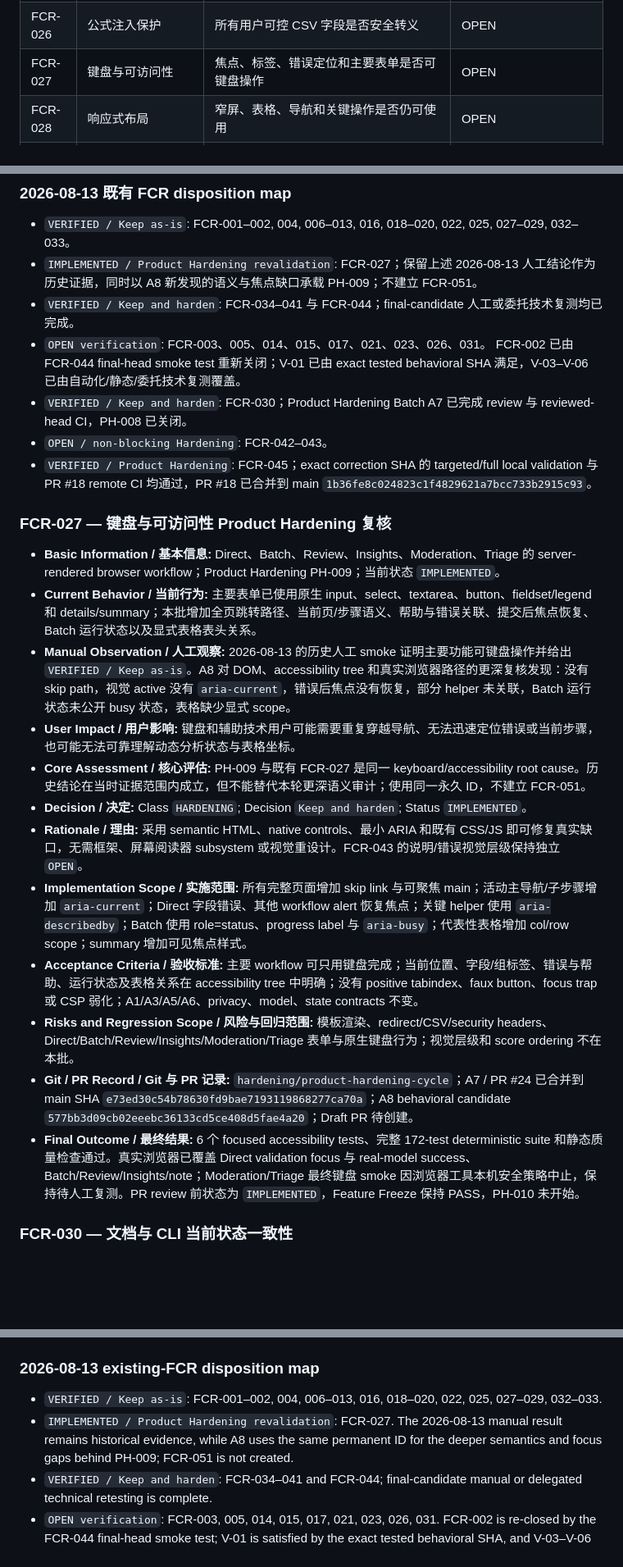
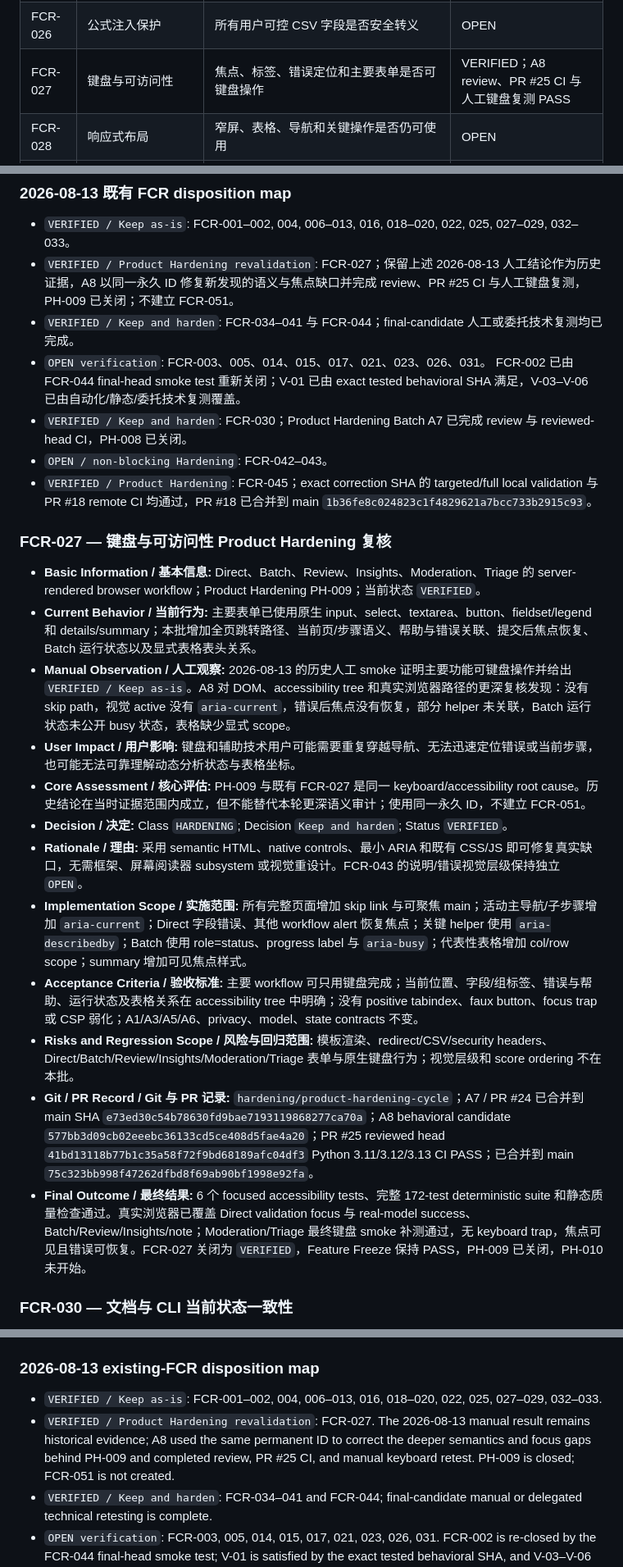
Before and after one commit to Peter-S-Shi/social-text-intelligence, a Markdown page: docs/FEATURE_COMPLETE_MANUAL_AUDIT.md, 3 parts joined by grey strips. Shown at 82% size. Rendered like a GitHub page; blank space fills up the shorter version.

```diff
--- a/docs/FEATURE_COMPLETE_MANUAL_AUDIT.md
+++ b/docs/FEATURE_COMPLETE_MANUAL_AUDIT.md
@@ -145,7 +145,7 @@ Final Outcome / 最终结果
 | FCR-024 | Triage 隐私导出 | 各 workspace 上下文类别是否独立 opt-in | OPEN |
 | FCR-025 | 隐私与本地状态 | 日志、过期、清理、no-store 和无静默持久化是否一致 | OPEN |
 | FCR-026 | 公式注入保护 | 所有用户可控 CSV 字段是否安全转义 | OPEN |
-| FCR-027 | 键盘与可访问性 | 焦点、标签、错误定位和主要表单是否可键盘操作 | OPEN |
+| FCR-027 | 键盘与可访问性 | 焦点、标签、错误定位和主要表单是否可键盘操作 | VERIFIED；A8 review、PR #25 CI 与人工键盘复测 PASS |
 | FCR-028 | 响应式布局 | 窄屏、表格、导航和关键操作是否仍可使用 | OPEN |
 | FCR-029 | 错误与空状态 | 无 token、过期、空结果和非法输入是否提供恢复路径 | OPEN |
 | FCR-030 | 文档一致性 | README、Charter、ROADMAP、Development、Project Status 与 CLI 的职责及当前状态是否一致 | VERIFIED；A7 review 与 final-head CI PASS |
@@ -217,9 +217,9 @@ Git/PR 占位记录由本更新取代；最终远程 head 与 CI 状态以 PR ch
 
 - `VERIFIED / Keep as-is`: FCR-001–002, 004, 006–013, 016, 018–020,
   022, 025, 027–029, 032–033。
-- `IMPLEMENTED / Product Hardening revalidation`: FCR-027；保留上述 2026-08-13
-  人工结论作为历史证据，同时以 A8 新发现的语义与焦点缺口承载 PH-009；不建立
-  FCR-051。
+- `VERIFIED / Product Hardening revalidation`: FCR-027；保留上述 2026-08-13
+  人工结论作为历史证据，A8 以同一永久 ID 修复新发现的语义与焦点缺口并完成
+  review、PR #25 CI 与人工键盘复测，PH-009 已关闭；不建立 FCR-051。
 - `VERIFIED / Keep and harden`: FCR-034–041 与 FCR-044；final-candidate
   人工或委托技术复测均已完成。
 - `OPEN verification`: FCR-003、005、014、015、017、021、023、026、031。
@@ -234,18 +234,18 @@ Git/PR 占位记录由本更新取代；最终远程 head 与 CI 状态以 PR ch
 
 ### FCR-027 — 键盘与可访问性 Product Hardening 复核
 
-- **Basic Information / 基本信息:** Direct、Batch、Review、Insights、Moderation、Triage 的 server-rendered browser workflow；Product Hardening PH-009；当前状态 `IMPLEMENTED`。
+- **Basic Information / 基本信息:** Direct、Batch、Review、Insights、Moderation、Triage 的 server-rendered browser workflow；Product Hardening PH-009；当前状态 `VERIFIED`。
 - **Current Behavior / 当前行为:** 主要表单已使用原生 input、select、textarea、button、fieldset/legend 和 details/summary；本批增加全页跳转路径、当前页/步骤语义、帮助与错误关联、提交后焦点恢复、Batch 运行状态以及显式表格表头关系。
 - **Manual Observation / 人工观察:** 2026-08-13 的历史人工 smoke 证明主要功能可键盘操作并给出 `VERIFIED / Keep as-is`。A8 对 DOM、accessibility tree 和真实浏览器路径的更深复核发现：没有 skip path，视觉 active 没有 `aria-current`，错误后焦点没有恢复，部分 helper 未关联，Batch 运行状态未公开 busy 状态，表格缺少显式 scope。
 - **User Impact / 用户影响:** 键盘和辅助技术用户可能需要重复穿越导航、无法迅速定位错误或当前步骤，也可能无法可靠理解动态分析状态与表格坐标。
 - **Core Assessment / 核心评估:** PH-009 与既有 FCR-027 是同一 keyboard/accessibility root cause。历史结论在当时证据范围内成立，但不能替代本轮更深语义审计；使用同一永久 ID，不建立 FCR-051。
-- **Decision / 决定:** Class `HARDENING`; Decision `Keep and harden`; Status `IMPLEMENTED`。
+- **Decision / 决定:** Class `HARDENING`; Decision `Keep and harden`; Status `VERIFIED`。
 - **Rationale / 理由:** 采用 semantic HTML、native controls、最小 ARIA 和既有 CSS/JS 即可修复真实缺口，无需框架、屏幕阅读器 subsystem 或视觉重设计。FCR-043 的说明/错误视觉层级保持独立 `OPEN`。
 - **Implementation Scope / 实施范围:** 所有完整页面增加 skip link 与可聚焦 main；活动主导航/子步骤增加 `aria-current`；Direct 字段错误、其他 workflow alert 恢复焦点；关键 helper 使用 `aria-describedby`；Batch 使用 role=status、progress label 与 `aria-busy`；代表性表格增加 col/row scope；summary 增加可见焦点样式。
 - **Acceptance Criteria / 验收标准:** 主要 workflow 可只用键盘完成；当前位置、字段/组标签、错误与帮助、运行状态及表格关系在 accessibility tree 中明确；没有 positive tabindex、faux button、focus trap 或 CSP 弱化；A1/A3/A5/A6、privacy、model、state contracts 不变。
 - **Risks and Regression Scope / 风险与回归范围:** 模板渲染、redirect/CSV/security headers、Direct/Batch/Review/Insights/Moderation/Triage 表单与原生键盘行为；视觉层级和 score ordering 不在本批。
-- **Git / PR Record / Git 与 PR 记录:** `hardening/product-hardening-cycle`；A7 / PR #24 已合并到 main SHA `e73ed30c54b78630fd9bae7193119868277ca70a`；A8 behavioral candidate `577bb3d09cb02eeebc36133cd5ce408d5fae4a20`；Draft PR 待创建。
-- **Final Outcome / 最终结果:** 6 个 focused accessibility tests、完整 172-test deterministic suite 和静态质量检查通过。真实浏览器已覆盖 Direct validation focus 与 real-model success、Batch/Review/Insights/note；Moderation/Triage 最终键盘 smoke 因浏览器工具本机安全策略中止，保持待人工复测。PR review 前状态为 `IMPLEMENTED`，Feature Freeze 保持 PASS，PH-010 未开始。
+- **Git / PR Record / Git 与 PR 记录:** `hardening/product-hardening-cycle`；A7 / PR #24 已合并到 main SHA `e73ed30c54b78630fd9bae7193119868277ca70a`；A8 behavioral candidate `577bb3d09cb02eeebc36133cd5ce408d5fae4a20`；PR #25 reviewed head `41bd13118b77b1c35a58f72f9bd68189afc04df3` Python 3.11/3.12/3.13 CI PASS；已合并到 main `75c323bb998f47262dfbd8f69ab90bf1998e92fa`。
+- **Final Outcome / 最终结果:** 6 个 focused accessibility tests、完整 172-test deterministic suite 和静态质量检查通过。真实浏览器已覆盖 Direct validation focus 与 real-model success、Batch/Review/Insights/note；Moderation/Triage 最终键盘 smoke 补测通过，无 keyboard trap，焦点可见且错误可恢复。FCR-027 关闭为 `VERIFIED`，Feature Freeze 保持 PASS，PH-009 已关闭，PH-010 未开始。
 
 ### FCR-030 — 文档与 CLI 当前状态一致性
 
@@ -891,9 +891,10 @@ CI status are authoritative in the PR checks.
 
 - `VERIFIED / Keep as-is`: FCR-001–002, 004, 006–013, 016, 018–020,
   022, 025, 027–029, 032–033.
-- `IMPLEMENTED / Product Hardening revalidation`: FCR-027. The 2026-08-13
-  manual result remains historical evidence, while A8 uses the same permanent
-  ID for the deeper semantics and focus gaps behind PH-009; FCR-051 is not
+- `VERIFIED / Product Hardening revalidation`: FCR-027. The 2026-08-13 manual
+  result remains historical evidence; A8 used the same permanent ID to correct
+  the deeper semantics and focus gaps behind PH-009 and completed review, PR
+  #25 CI, and manual keyboard retest. PH-009 is closed; FCR-051 is not
   created.
 - `VERIFIED / Keep and harden`: FCR-034–041 and FCR-044; final-candidate
   manual or delegated technical retesting is complete.
```
Also changed, not shown: other parts of docs/FEATURE_COMPLETE_MANUAL_AUDIT.md (+7 -7 lines), DEVLOG.md (+9 -0 lines), PROJECT_STATUS.md (+4 -3 lines).
